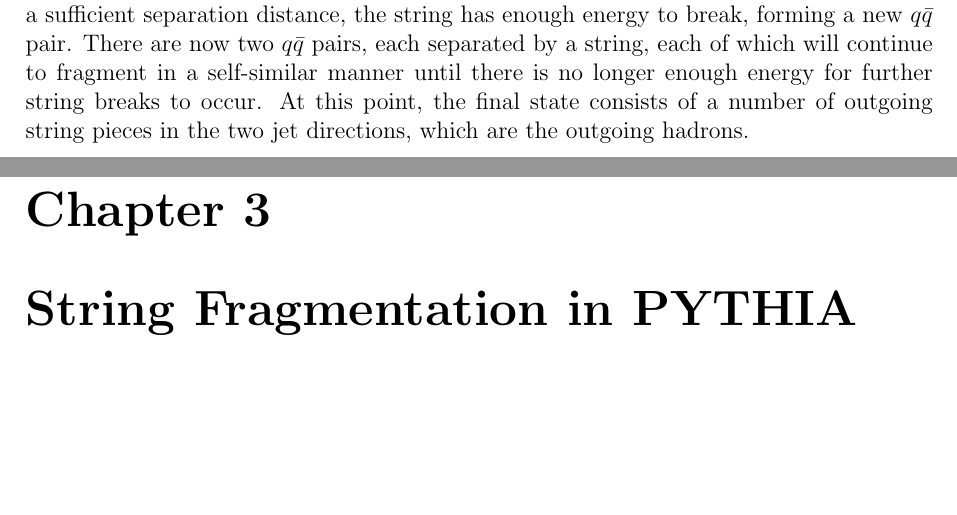
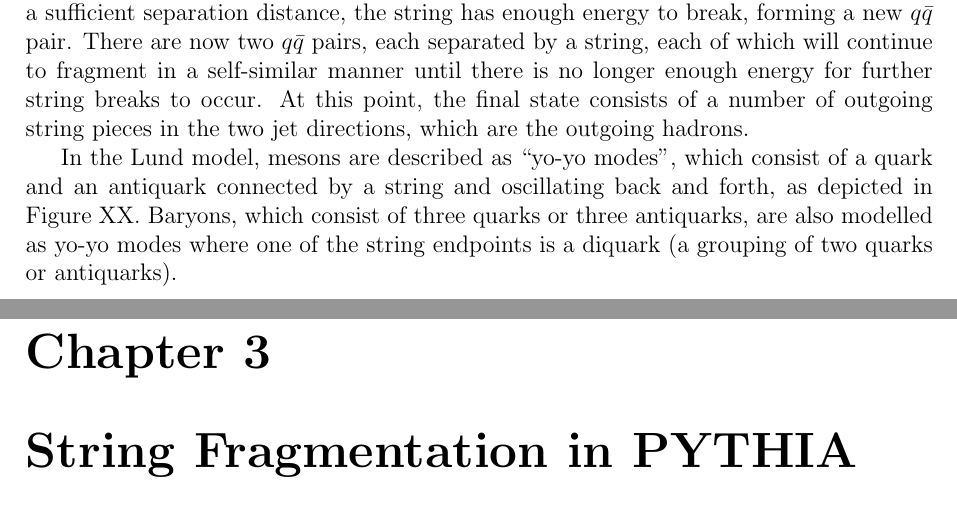
Before and after one commit to anariya/honours-thesis, a LaTeX thesis (thesis.tex): two parts of pages 15 and 16 of 26, joined at a grey line, cut so that both start at the same text, the shorter picture padded with empty space. Compiled offline with pdfLaTeX.

Commit message:
oops there's more

```diff
--- a/thesis.tex
+++ b/thesis.tex
@@ -259,6 +259,8 @@
 
 At a high level, the process of hadronisation in the Lund model is illustrated in Figure \ref{fig:lund-hadronisation}. First, a $q\bar{q}$ pair is created in a particle collision, and a string forms between them. At a sufficient separation distance, the string has enough energy to break, forming a new $q\bar{q}$ pair. There are now two $q\bar{q}$ pairs, each separated by a string, each of which will continue to fragment in a self-similar manner until there is no longer enough energy for further string breaks to occur. At this point, the final state consists of a number of outgoing string pieces in the two jet directions, which are the outgoing hadrons.
 
+In the Lund model, mesons are described as ``yo-yo modes'', which consist of a quark and an antiquark connected by a string and oscillating back and forth, as depicted in Figure XX. Baryons, which consist of three quarks or three antiquarks, are also modelled as yo-yo modes where one of the string endpoints is a diquark (a grouping of two quarks or antiquarks).
+
 \chapter{String Fragmentation in PYTHIA}
 \label{chap:fragmentation}
 \section{The PYTHIA Fragmentation Algorithm}
```
